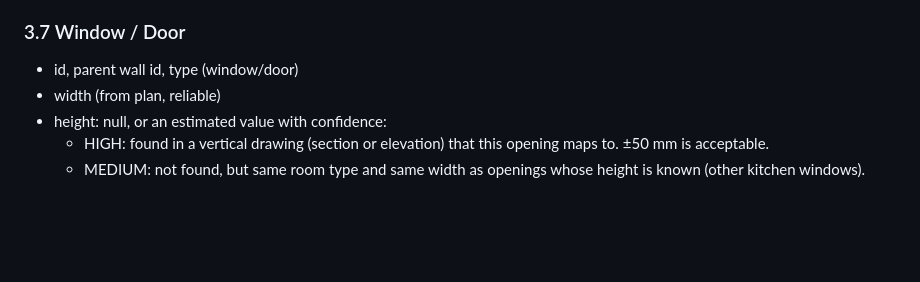
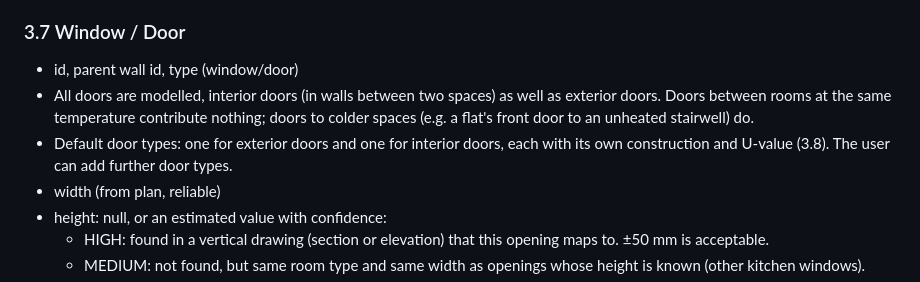
Before and after one commit to KrisJ477/KJ-energy-calculator, a Markdown page: SPEC.md, the part around the change. Rendered like a GitHub page; blank space fills up the shorter version.

Commit message:
Spec: model all doors; separate default exterior/interior door types
Co-Authored-By: Claude Opus 5.5 <noreply@anthropic.com>
Claude-Session: https://claude.ai/code/session_01SU8HqJiMaRdiP4JqMyZ6TT

```diff
--- a/SPEC.md
+++ b/SPEC.md
@@ -95,6 +95,8 @@ A wall with percent_underground > 0 is split horizontally into two segments, one
 
 ### 3.7 Window / Door
 - id, parent wall id, type (window/door)
+- All doors are modelled, interior doors (in walls between two spaces) as well as exterior doors. Doors between rooms at the same temperature contribute nothing; doors to colder spaces (e.g. a flat's front door to an unheated stairwell) do.
+- Default door types: one for exterior doors and one for interior doors, each with its own construction and U-value (3.8). The user can add further door types.
 - width (from plan, reliable)
 - height: null, or an estimated value with confidence:
   - HIGH: found in a vertical drawing (section or elevation) that this opening maps to. ±50 mm is acceptable.
```
